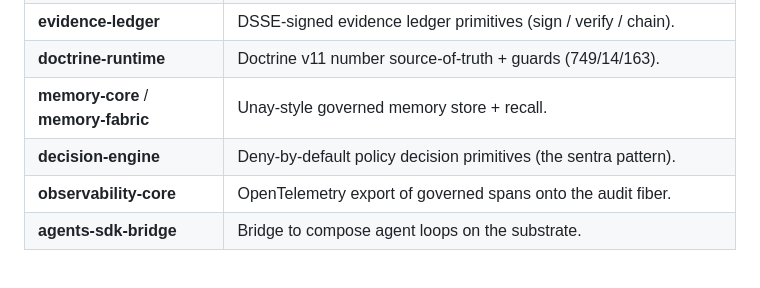
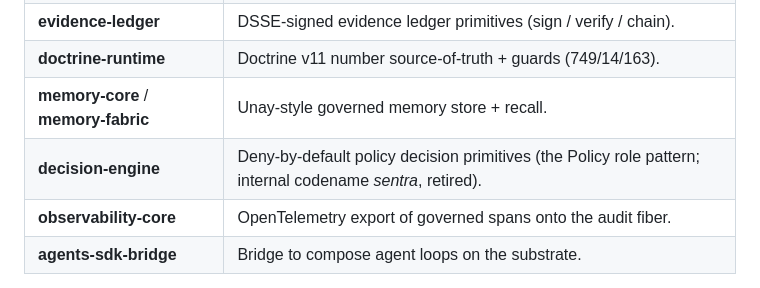
Before and after one commit to szl-holdings/developers, a Markdown page: SUBSTRATE_PACKAGES.md, the part around the change. GitHub-like rendering.

Commit message:
docs(substrate-packages): disclose retired codename in decision-engine note
"the sentra pattern" -> "the Policy role pattern; internal codename sentra, retired".

Signed-off-by: DEV-B <devb@szlholdings.ai>
Co-Authored-By: Perplexity Computer Agent <agent@perplexity.ai>

```diff
--- a/SUBSTRATE_PACKAGES.md
+++ b/SUBSTRATE_PACKAGES.md
@@ -39,7 +39,7 @@ you need without taking the whole monorepo runtime.
 | **evidence-ledger** | DSSE-signed evidence ledger primitives (sign / verify / chain). |
 | **doctrine-runtime** | Doctrine v11 number source-of-truth + guards (749/14/163). |
 | **memory-core** / **memory-fabric** | Unay-style governed memory store + recall. |
-| **decision-engine** | Deny-by-default policy decision primitives (the sentra pattern). |
+| **decision-engine** | Deny-by-default policy decision primitives (the Policy role pattern; internal codename *sentra*, retired). |
 | **observability-core** | OpenTelemetry export of governed spans onto the audit fiber. |
 | **agents-sdk-bridge** | Bridge to compose agent loops on the substrate. |
 
```
